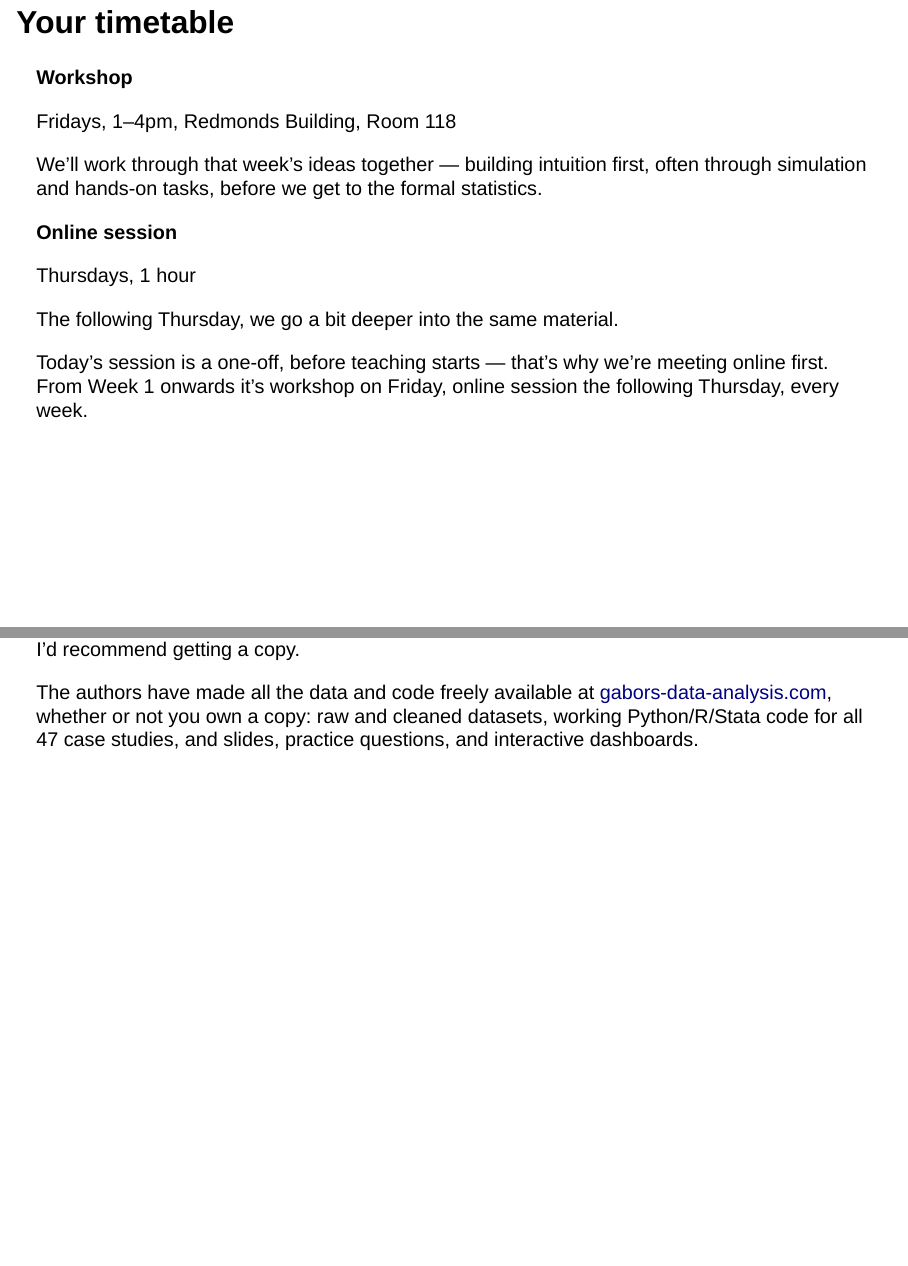
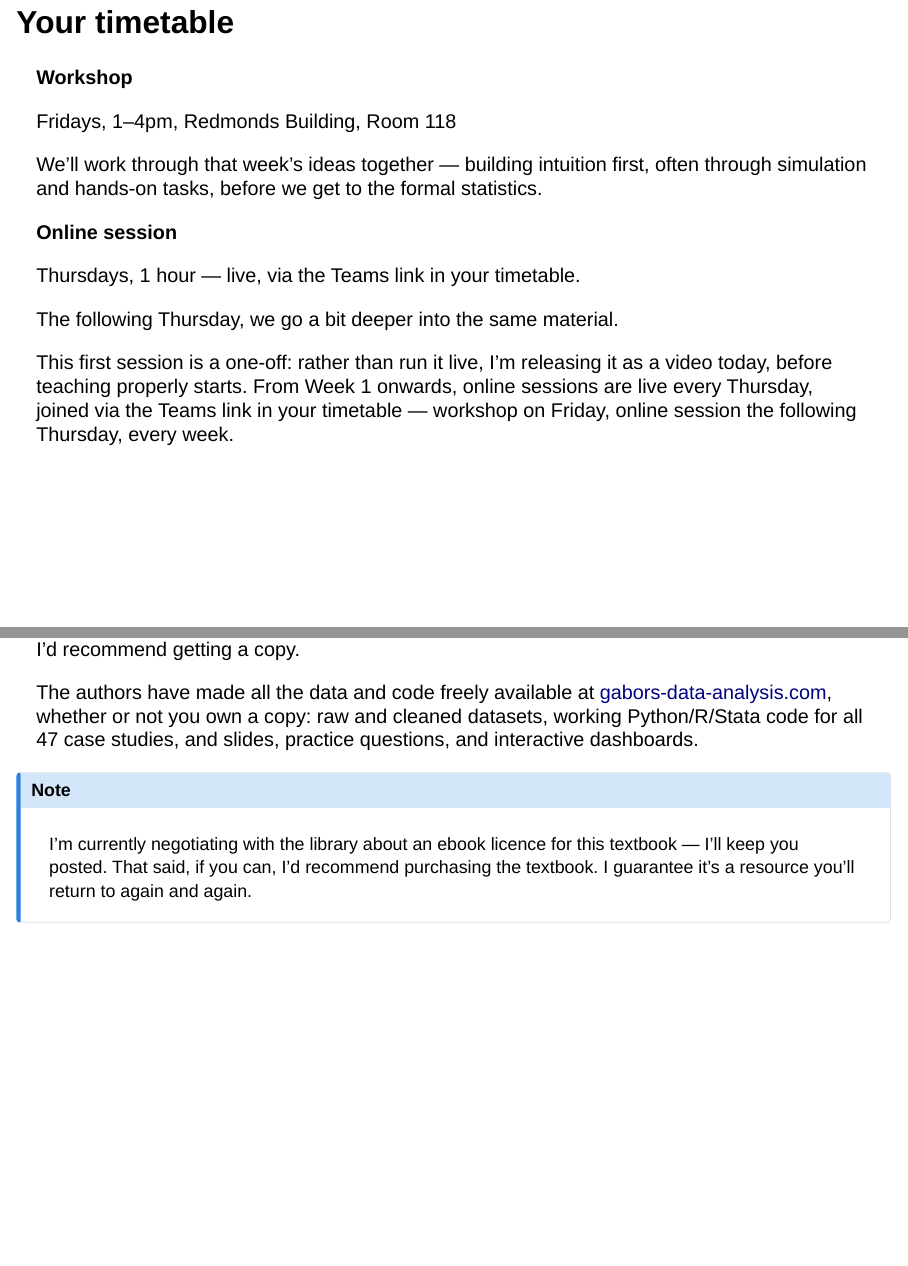
Before and after one commit to stevenolanecon/7002LBSAI, a Quarto document (week0-slides.qmd): pages 6 and 22 of 28, joined at a grey line. Rendered offline with R 4.5, knitr and Pandoc in place of Quarto, with nearby package versions; drawn as Slidy slides in place of the format the file asks for.

Commit message:
Week 0: update timetable wording and add ebook-licence note
Reflect that today's induction session is released as a video rather
than run live, and that online sessions from Week 1 onwards are live
via the Teams link in the timetable. Add a callout on "Your textbook"
about the in-progress library ebook licence negotiation.

Co-Authored-By: Claude Sonnet 5 <noreply@anthropic.com>

```diff
--- a/week0-slides.qmd
+++ b/week0-slides.qmd
@@ -70,14 +70,14 @@ We'll work through that week's ideas together — building intuition first, ofte
 ::: {.col}
 **Online session**
 
-Thursdays, 1 hour
+Thursdays, 1 hour — live, via the Teams link in your timetable.
 
 The following Thursday, we go a bit deeper into the same material.
 :::
 :::
 
 ::: {.instructions-box}
-Today's session is a one-off, before teaching starts — that's why we're meeting online first. From Week 1 onwards it's workshop on Friday, online session the following Thursday, every week.
+This first session is a one-off: rather than run it live, I'm releasing it as a video today, before teaching properly starts. From Week 1 onwards, online sessions are live every Thursday, joined via the Teams link in your timetable — workshop on Friday, online session the following Thursday, every week.
 :::
 
 ## Office hours
@@ -278,6 +278,12 @@ I'd recommend getting a copy.
 ::: {.fragment}
 ::: {.instructions-box}
 The authors have made all the data and code freely available at [gabors-data-analysis.com](https://gabors-data-analysis.com), whether or not you own a copy: raw and cleaned datasets, working Python/R/Stata code for all 47 case studies, and slides, practice questions, and interactive dashboards.
+:::
+:::
+
+::: {.fragment}
+::: {.callout-note}
+I'm currently negotiating with the library about an ebook licence for this textbook — I'll keep you posted. That said, if you can, I'd recommend purchasing the textbook. I guarantee it's a resource you'll return to again and again.
 :::
 :::
 
```
Also changed, not shown: docs/search.json, week0-slides.qmd (2 more changed lines), 1 other file.
